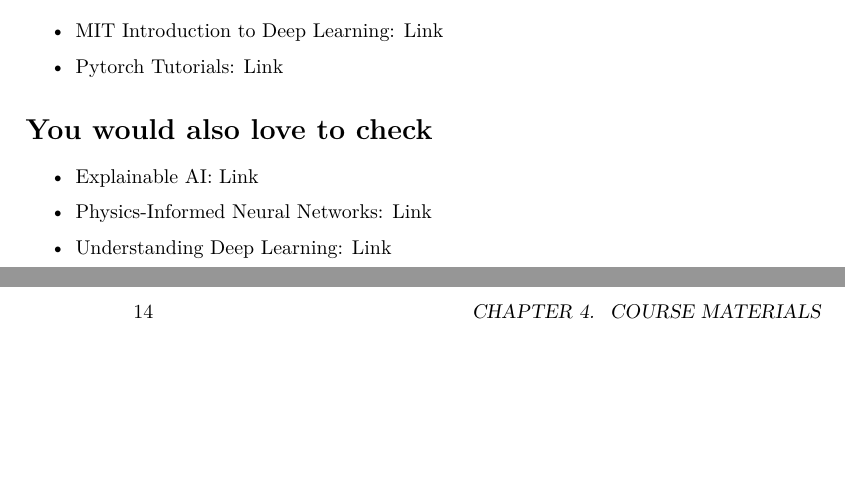
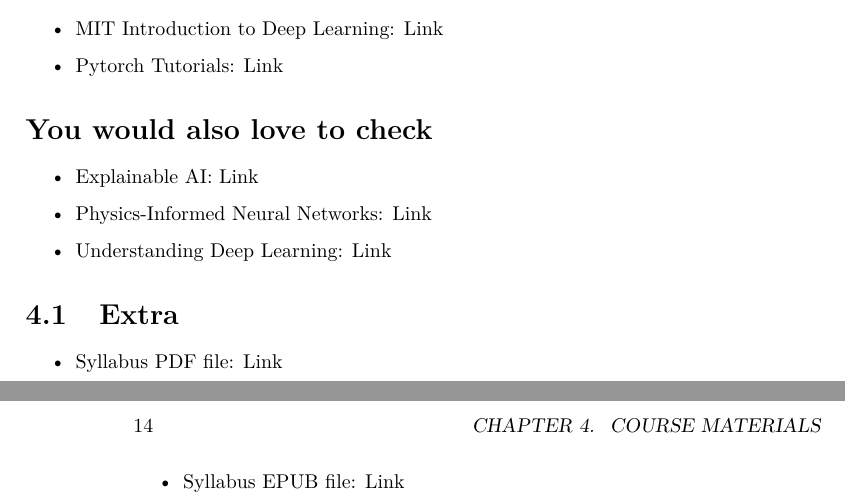
Before and after one commit to NeuralIncendio/NeuralIncendio.github.io, a LaTeX book (docs/Intro2DeepLearning.tex): two parts of pages 13 and 14 of 17, joined at a grey line, cut so that both start at the same text, the shorter picture padded with empty space. Compiled offline with pdfLaTeX.

Commit message:
added pdf and epub file link

```diff
--- a/docs/Intro2DeepLearning.tex
+++ b/docs/Intro2DeepLearning.tex
@@ -361,6 +361,16 @@ The capstone project is a crucial aspect of the course, providing students with
   Understanding Deep Learning: \href{https://github.com/udlbook/udlbook/tree/main}{Link}
 \end{itemize}
 
+\hypertarget{extra}{%
+\section{Extra}\label{extra}}
+
+\begin{itemize}
+\item
+  Syllabus PDF file: \href{https://github.com/NeuralIncendio/neuralIncendio.github.io/blob/main/docs/Intro2DeepLearning.pdf}{Link}
+\item
+  Syllabus EPUB file: \href{https://github.com/NeuralIncendio/neuralIncendio.github.io/blob/main/docs/Intro2DeepLearning.epub}{Link}
+\end{itemize}
+
 \hypertarget{Lecture_Notes}{%
 \chapter{Lecture Notes}\label{Lecture_Notes}}
 
```
Also changed, not shown: docs/reference-keys.txt (+1 -0 lines), docs/Intro2DeepLearning.pdf, 5 other files.
